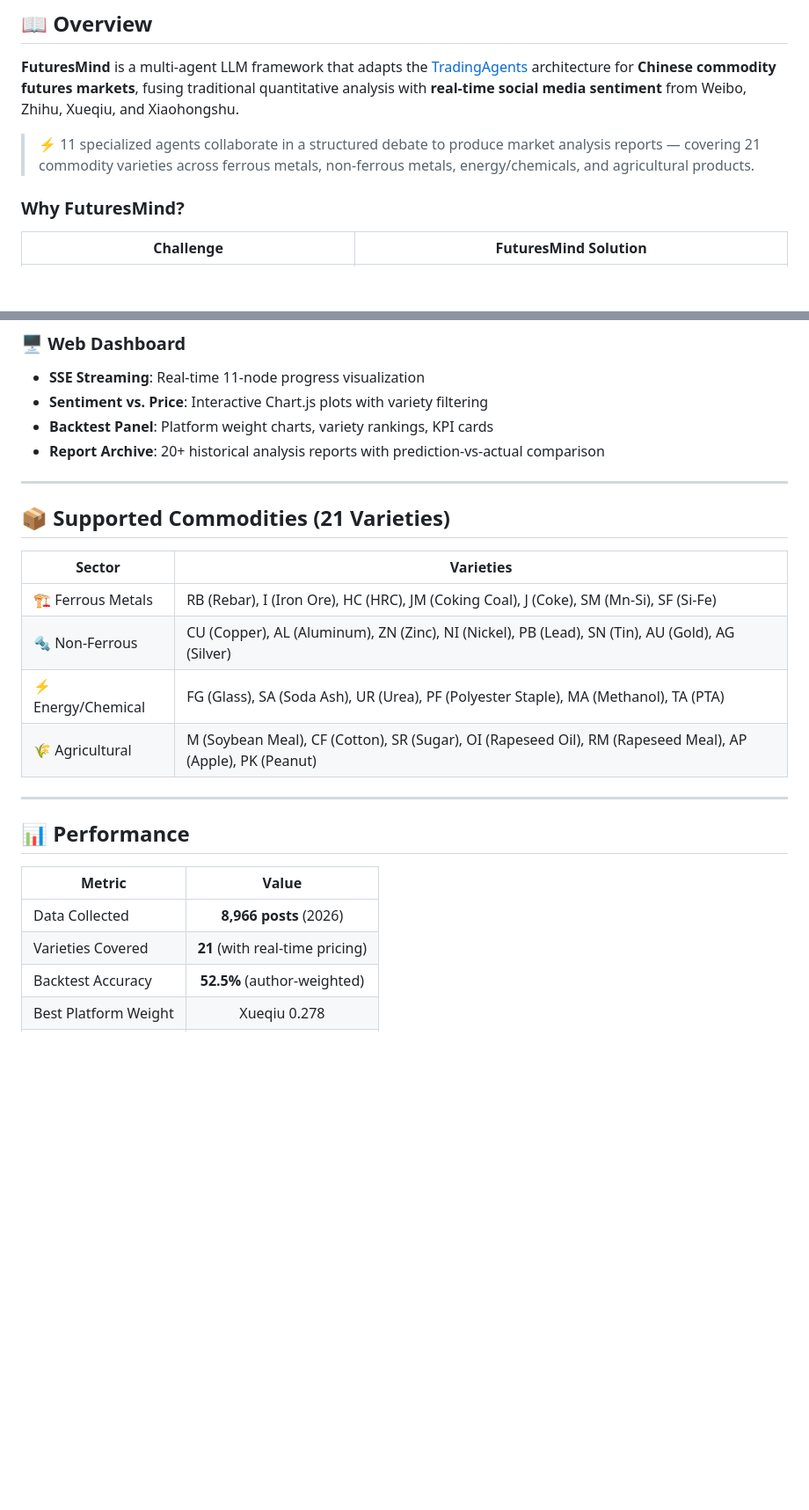
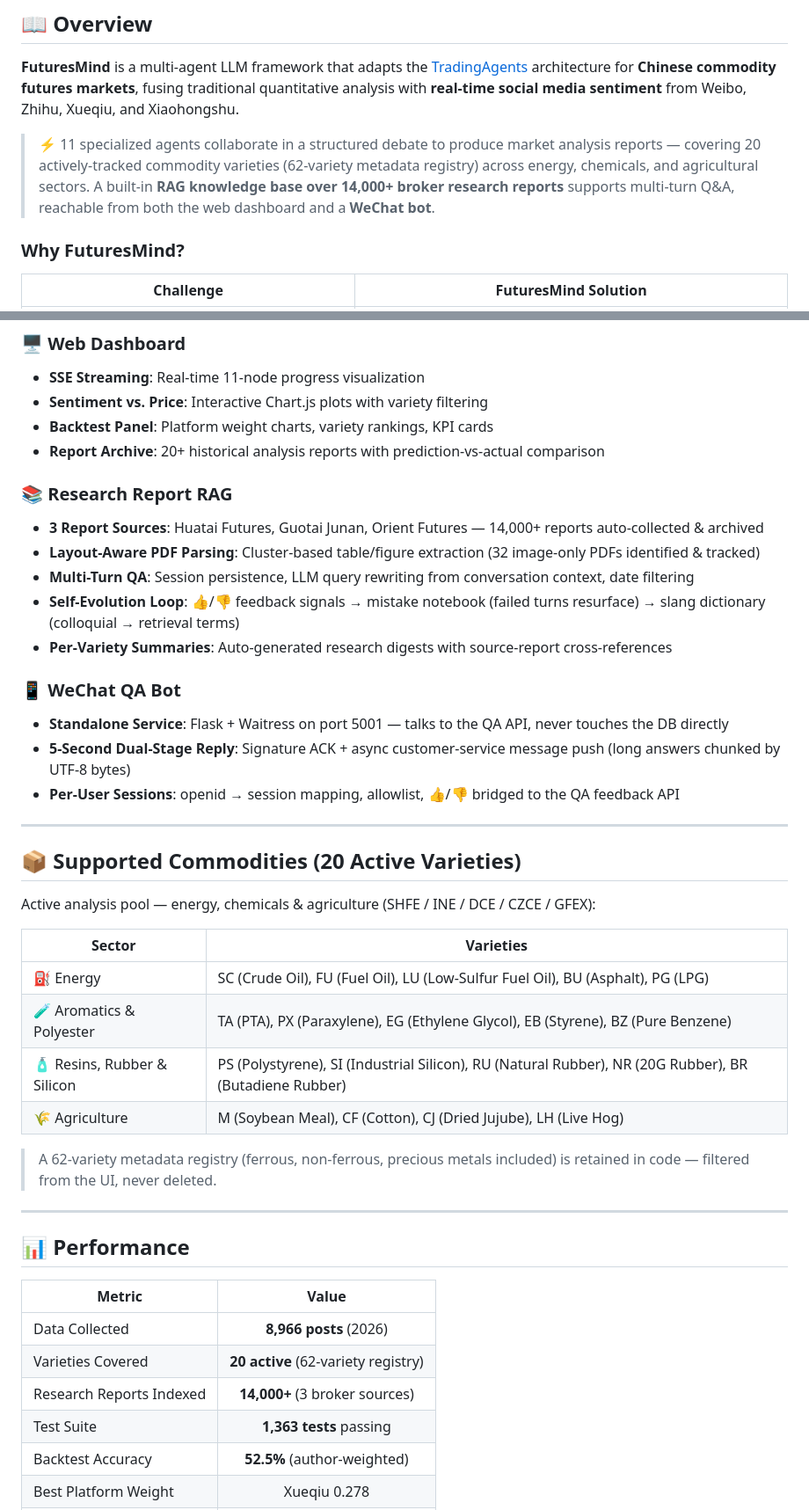
Before and after one commit to 2779639552/FuturesMind, a Markdown page: README.md, 2 parts joined by grey strips. Shown at 88% size. GitHub-like rendering; blank space fills up the shorter version.

Commit message:
docs: README同步最新功能(研报RAG问答/微信Bot/自进化闭环), 品种口径修正为20活跃+62注册表, 补研报库与测试规模指标

```diff
--- a/README.md
+++ b/README.md
@@ -24,7 +24,7 @@
 
 **FuturesMind** is a multi-agent LLM framework that adapts the [TradingAgents](https://github.com/TauricResearch/TradingAgents) architecture for **Chinese commodity futures markets**, fusing traditional quantitative analysis with **real-time social media sentiment** from Weibo, Zhihu, Xueqiu, and Xiaohongshu.
 
-> ⚡ 11 specialized agents collaborate in a structured debate to produce market analysis reports — covering 21 commodity varieties across ferrous metals, non-ferrous metals, energy/chemicals, and agricultural products.
+> ⚡ 11 specialized agents collaborate in a structured debate to produce market analysis reports — covering 20 actively-tracked commodity varieties (62-variety metadata registry) across energy, chemicals, and agricultural sectors. A built-in **RAG knowledge base over 14,000+ broker research reports** supports multi-turn Q&A, reachable from both the web dashboard and a **WeChat bot**.
 
 ### Why FuturesMind?
 
@@ -148,16 +148,32 @@ venv\Scripts\python commodity_demo.py RB 2026-08-02   # Rebar
 - **Backtest Panel**: Platform weight charts, variety rankings, KPI cards
 - **Report Archive**: 20+ historical analysis reports with prediction-vs-actual comparison
 
+### 📚 Research Report RAG
+- **3 Report Sources**: Huatai Futures, Guotai Junan, Orient Futures — 14,000+ reports auto-collected & archived
+- **Layout-Aware PDF Parsing**: Cluster-based table/figure extraction (32 image-only PDFs identified & tracked)
+- **Multi-Turn QA**: Session persistence, LLM query rewriting from conversation context, date filtering
+- **Self-Evolution Loop**: 👍/👎 feedback signals → mistake notebook (failed turns resurface) → slang dictionary (colloquial → retrieval terms)
+- **Per-Variety Summaries**: Auto-generated research digests with source-report cross-references
+
+### 📱 WeChat QA Bot
+- **Standalone Service**: Flask + Waitress on port 5001 — talks to the QA API, never touches the DB directly
+- **5-Second Dual-Stage Reply**: Signature ACK + async customer-service message push (long answers chunked by UTF-8 bytes)
+- **Per-User Sessions**: openid → session mapping, allowlist, 👍/👎 bridged to the QA feedback API
+
 ---
 
-## 📦 Supported Commodities (21 Varieties)
+## 📦 Supported Commodities (20 Active Varieties)
+
+Active analysis pool — energy, chemicals & agriculture (SHFE / INE / DCE / CZCE / GFEX):
 
 | Sector | Varieties |
 |--------|-----------|
-| 🏗 Ferrous Metals | RB (Rebar), I (Iron Ore), HC (HRC), JM (Coking Coal), J (Coke), SM (Mn-Si), SF (Si-Fe) |
-| 🔩 Non-Ferrous | CU (Copper), AL (Aluminum), ZN (Zinc), NI (Nickel), PB (Lead), SN (Tin), AU (Gold), AG (Silver) |
-| ⚡ Energy/Chemical | FG (Glass), SA (Soda Ash), UR (Urea), PF (Polyester Staple), MA (Methanol), TA (PTA) |
-| 🌾 Agricultural | M (Soybean Meal), CF (Cotton), SR (Sugar), OI (Rapeseed Oil), RM (Rapeseed Meal), AP (Apple), PK (Peanut) |
+| ⛽ Energy | SC (Crude Oil), FU (Fuel Oil), LU (Low-Sulfur Fuel Oil), BU (Asphalt), PG (LPG) |
+| 🧪 Aromatics & Polyester | TA (PTA), PX (Paraxylene), EG (Ethylene Glycol), EB (Styrene), BZ (Pure Benzene) |
+| 🧴 Resins, Rubber & Silicon | PS (Polystyrene), SI (Industrial Silicon), RU (Natural Rubber), NR (20G Rubber), BR (Butadiene Rubber) |
+| 🌾 Agriculture | M (Soybean Meal), CF (Cotton), CJ (Dried Jujube), LH (Live Hog) |
+
+> A 62-variety metadata registry (ferrous, non-ferrous, precious metals included) is retained in code — filtered from the UI, never deleted.
 
 ---
 
@@ -166,7 +182,9 @@ venv\Scripts\python commodity_demo.py RB 2026-08-02   # Rebar
 | Metric | Value |
 |--------|:----:|
 | Data Collected | **8,966 posts** (2026) |
-| Varieties Covered | **21** (with real-time pricing) |
+| Varieties Covered | **20 active** (62-variety registry) |
+| Research Reports Indexed | **14,000+** (3 broker sources) |
+| Test Suite | **1,363 tests** passing |
 | Backtest Accuracy | **52.5%** (author-weighted) |
 | Best Platform Weight | Xueqiu 0.278 |
 | Strategies | **7** implemented |
```
Also changed, not shown: README_CN.md (+30 -10 lines).
